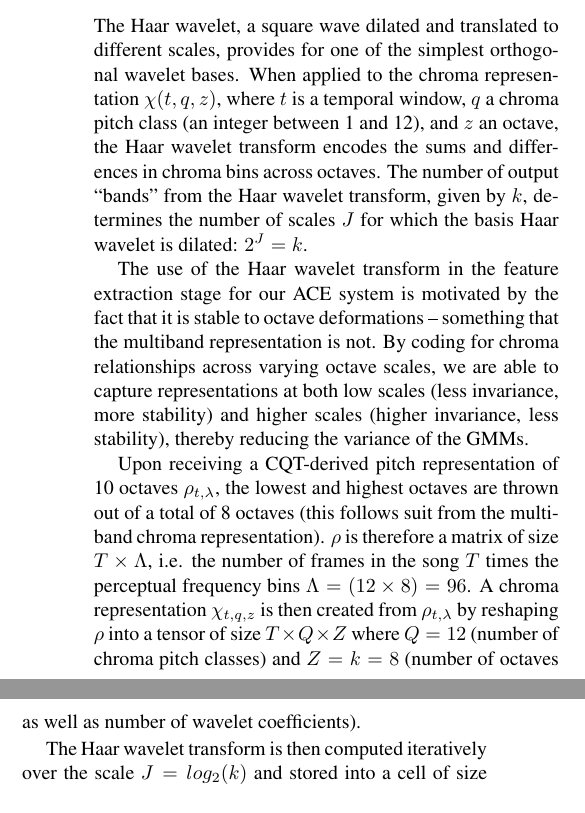
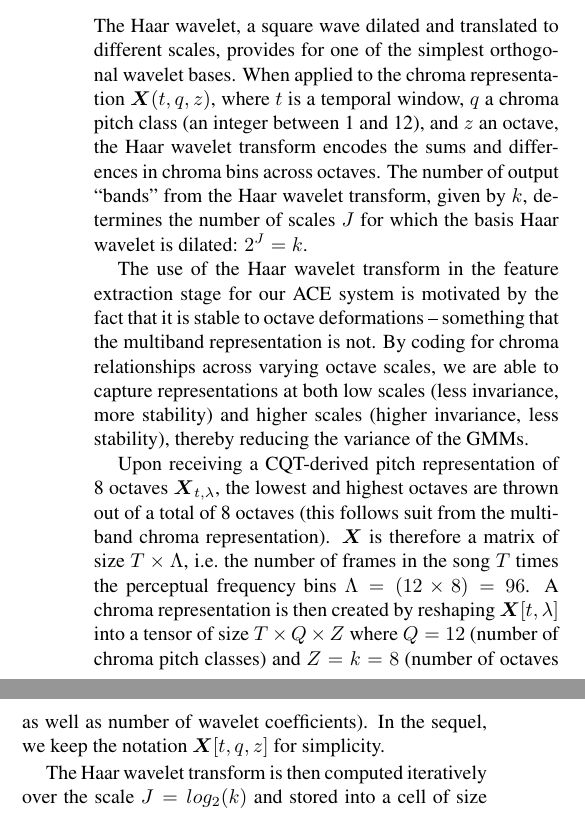
Before and after one commit to crm313/ISMIR2016, a LaTeX paper (WaveletScatteringISMIR2016.tex): two parts of the columns of page 2 of 3, joined at a grey line, cut so that both start at the same text. Compiled offline with pdfLaTeX.

```diff
--- a/WaveletScatteringISMIR2016.tex
+++ b/WaveletScatteringISMIR2016.tex
@@ -15,6 +15,10 @@
 \usepackage{dsfont}
 \usepackage{url}
 \usepackage{color}
+
+\usepackage{xspace}
+\newcommand*{\eg}{e.g.\@\xspace}
+\newcommand*{\ie}{i.e.\@\xspace}
 
 % Title.
 % ------
@@ -108,12 +112,18 @@
 %%%%%%%%%%%%%%%%%%%%%%%%%%%%%%%%%%%%%%%%%%%%%%%%%%
 
 \section{Haar Wavelet Transform}\label{sec:haar}
+%The interested reader can refer to chapter 7 of Mallat's textbook \cite{mallat2008wavelet}, of which we adopt the mathematical notations.
 
-The Haar wavelet, a square wave dilated and translated to different scales, provides for one of the simplest orthogonal wavelet bases. When applied to the chroma representation $\chi(t,q,z)$, where $t$ is a temporal window, $q$ a chroma pitch class (an integer between 1 and 12), and $z$ an octave, the Haar wavelet transform encodes the sums and differences in chroma bins across octaves. The number of output ``bands" from the Haar wavelet transform, given by $k$, determines the number of scales $J$ for which the basis Haar wavelet is dilated: $2^J = k$.
+The Haar wavelet, a square wave dilated and translated to different scales, provides for one of the simplest orthogonal wavelet bases.
+When applied to the chroma representation $\boldsymbol{X}(t,q,z)$, where $t$ is a temporal window, $q$ a chroma pitch class (an integer between 1 and 12), and $z$ an octave, the Haar wavelet transform encodes the sums and differences in chroma bins across octaves.
+The number of output ``bands" from the Haar wavelet transform, given by $k$, determines the number of scales $J$ for which the basis Haar wavelet is dilated: $2^J = k$.
 
-	The use of the Haar wavelet transform in the feature extraction stage for our ACE system is motivated by the fact that it is stable to octave deformations -- something that the multiband representation is not. By coding for chroma relationships across varying octave scales, we are able to capture representations at both low scales (less invariance, more stability) and higher scales (higher invariance, less stability), thereby reducing the variance of the GMMs.
+The use of the Haar wavelet transform in the feature extraction stage for our ACE system is motivated by the fact that it is stable to octave deformations -- something that the multiband representation is not. By coding for chroma relationships across varying octave scales, we are able to capture representations at both low scales (less invariance, more stability) and higher scales (higher invariance, less stability), thereby reducing the variance of the GMMs.
 
-	Upon receiving a CQT-derived pitch representation of 10 octaves $\rho_{t,\lambda}$, the lowest and highest octaves are thrown out of a total of 8 octaves (this follows suit from the multiband chroma representation). $\rho$ is therefore a matrix of size $T \times \Lambda$, i.e. the number of frames in the song $T$ times the perceptual frequency bins $\Lambda = (12 \times 8) = 96$. A chroma representation $\chi_{t,q,z}$ is then created from $\rho_{t,\lambda}$ by reshaping $\rho$ into a tensor of size $T \times Q \times Z$ where $Q = 12$ (number of chroma pitch classes) and $Z = k = 8$ (number of octaves as well as number of wavelet coefficients).
+	Upon receiving a CQT-derived pitch representation of 8 octaves $\boldsymbol{X}_{t,\lambda}$, the lowest and highest octaves are thrown out of a total of 8 octaves (this follows suit from the multiband chroma representation).
+$\boldsymbol{X}$ is therefore a matrix of size $T \times \Lambda$, \ie the number of frames in the song $T$ times the perceptual frequency bins $\Lambda = (12 \times 8) = 96$.
+A chroma representation is then created by reshaping $\boldsymbol{X}[t, \lambda]$ into a tensor of size $T \times Q \times Z$ where $Q = 12$ (number of chroma pitch classes) and $Z = k = 8$ (number of octaves as well as number of wavelet coefficients).
+In the sequel, we keep the notation $\boldsymbol{X}[t, q, z]$ for simplicity.
 
 	The Haar wavelet transform is then computed iteratively over the scale $J  = log_2(k)$ and stored into a cell of size $k$, with each row in the cell containing a chroma matrix of size $T \times Q$ (same as in the multiband case, but with $k=8$ cell rows instead of 4). At each scale $j \in [1, J]$, the chroma tensor $\chi_{t,q,z}$ is reshaped to a four dimensional tensor $g$ from which the sum $g$ and difference $h$ coefficients are calculated:
 
```
